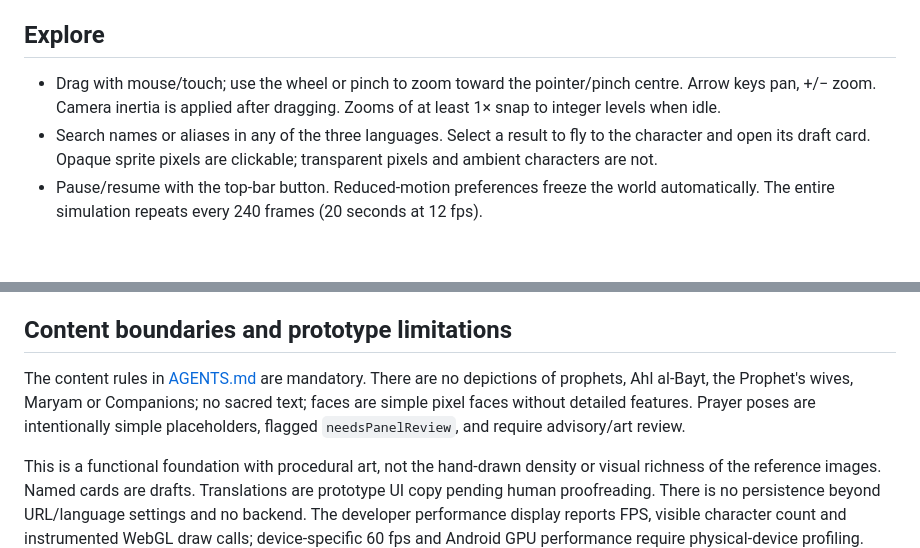
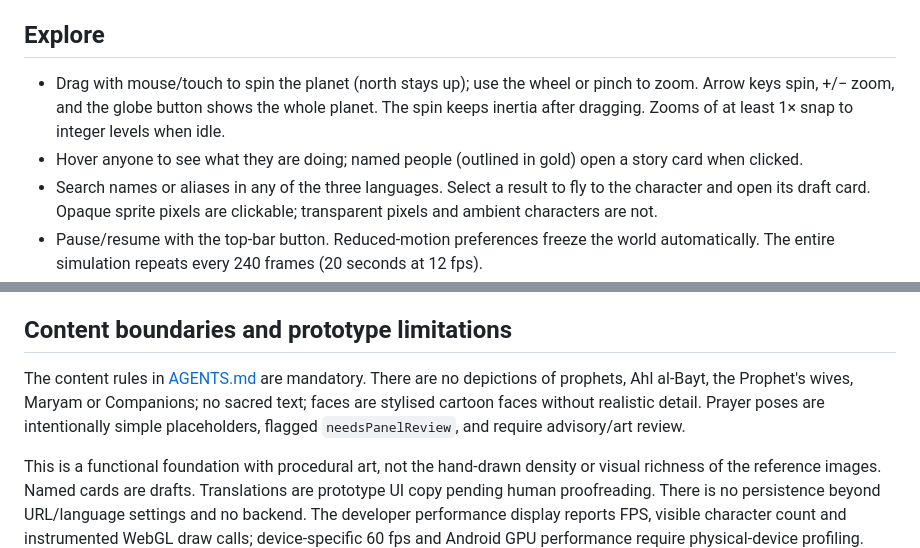
Before and after one commit to Fazle-Rabbi-Tusher/Dar-al-Salam, a Markdown page: README.md, 2 parts joined by grey strips. Drawn GitHub-style; blank space fills up the shorter version.

```diff
--- a/README.md
+++ b/README.md
@@ -37,7 +37,8 @@ See [VERCEL.md](VERCEL.md). The repository-root configuration installs pinned pn
 
 ## Explore
 
-- Drag with mouse/touch; use the wheel or pinch to zoom toward the pointer/pinch centre. Arrow keys pan, +/− zoom. Camera inertia is applied after dragging. Zooms of at least 1× snap to integer levels when idle.
+- Drag with mouse/touch to spin the planet (north stays up); use the wheel or pinch to zoom. Arrow keys spin, +/− zoom, and the globe button shows the whole planet. The spin keeps inertia after dragging. Zooms of at least 1× snap to integer levels when idle.
+- Hover anyone to see what they are doing; named people (outlined in gold) open a story card when clicked.
 - Search names or aliases in any of the three languages. Select a result to fly to the character and open its draft card. Opaque sprite pixels are clickable; transparent pixels and ambient characters are not.
 - Pause/resume with the top-bar button. Reduced-motion preferences freeze the world automatically. The entire simulation repeats every 240 frames (20 seconds at 12 fps).
 - Click/drag the minimap to navigate. Camera state is encoded in `?x=&y=&z=` (world-centre coordinates); `/c/<id>` loads a selected character directly.
@@ -119,7 +121,7 @@ The supplied Playwright configuration uses an installed Chromium. Change `CHROMI
 
 ## Content boundaries and prototype limitations
 
-The content rules in [AGENTS.md](AGENTS.md) are mandatory. There are no depictions of prophets, Ahl al-Bayt, the Prophet's wives, Maryam or Companions; no sacred text; faces are simple pixel faces without detailed features. Prayer poses are intentionally simple placeholders, flagged `needsPanelReview`, and require advisory/art review.
+The content rules in [AGENTS.md](AGENTS.md) are mandatory. There are no depictions of prophets, Ahl al-Bayt, the Prophet's wives, Maryam or Companions; no sacred text; faces are stylised cartoon faces without realistic detail. Prayer poses are intentionally simple placeholders, flagged `needsPanelReview`, and require advisory/art review.
 
 This is a functional foundation with procedural art, not the hand-drawn density or visual richness of the reference images. Named cards are drafts. Translations are prototype UI copy pending human proofreading. There is no persistence beyond URL/language settings and no backend. The developer performance display reports FPS, visible character count and instrumented WebGL draw calls; device-specific 60 fps and Android GPU performance require physical-device profiling. Approved-content release builds are deliberately gated on panel approval; public prototype deployments retain their draft labels.
 
```
Also changed, not shown: other parts of README.md (+5 -4 lines), DECISIONS.md (+4 -0 lines), art/README.md (+3 -3 lines), docs/preview.png, 14 other files.
